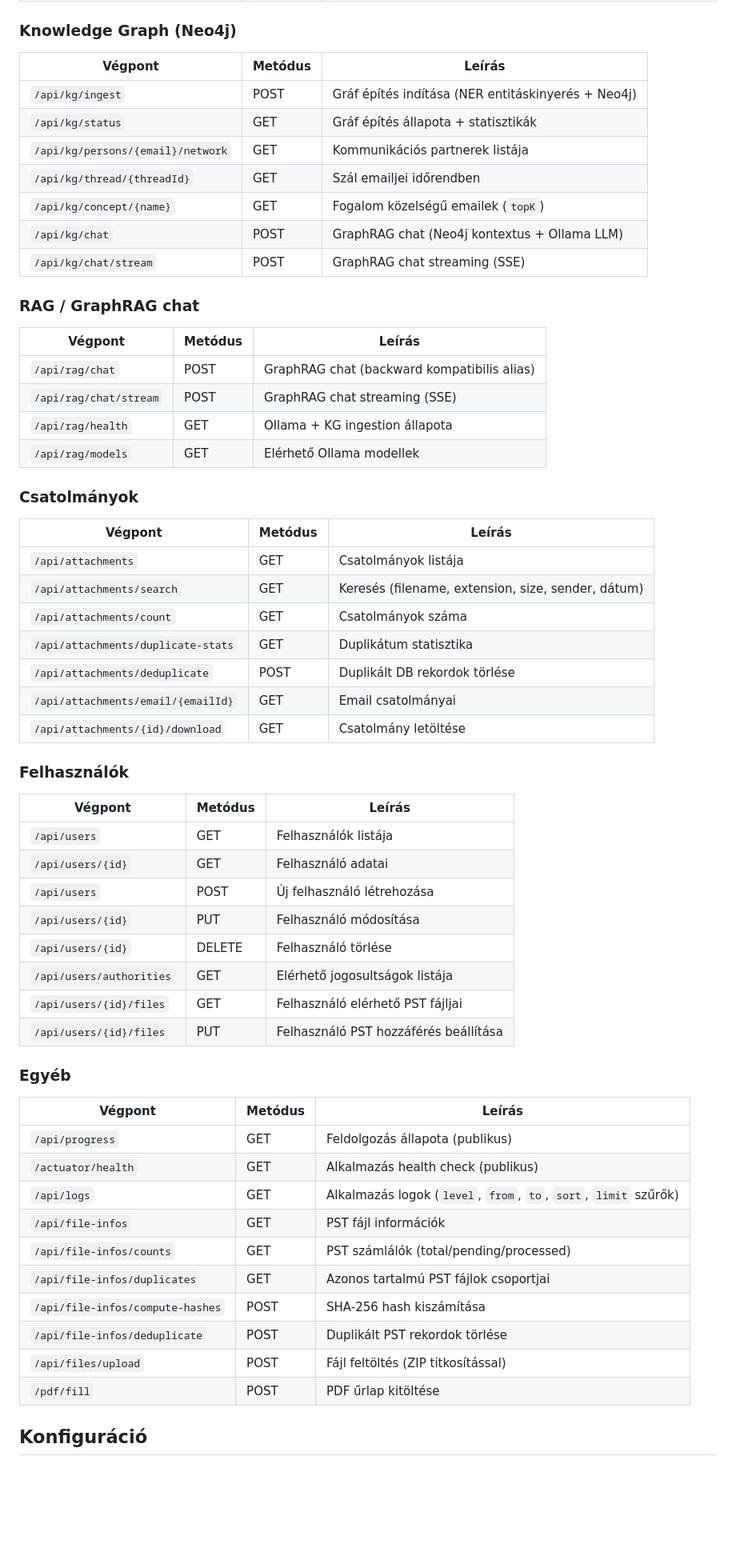
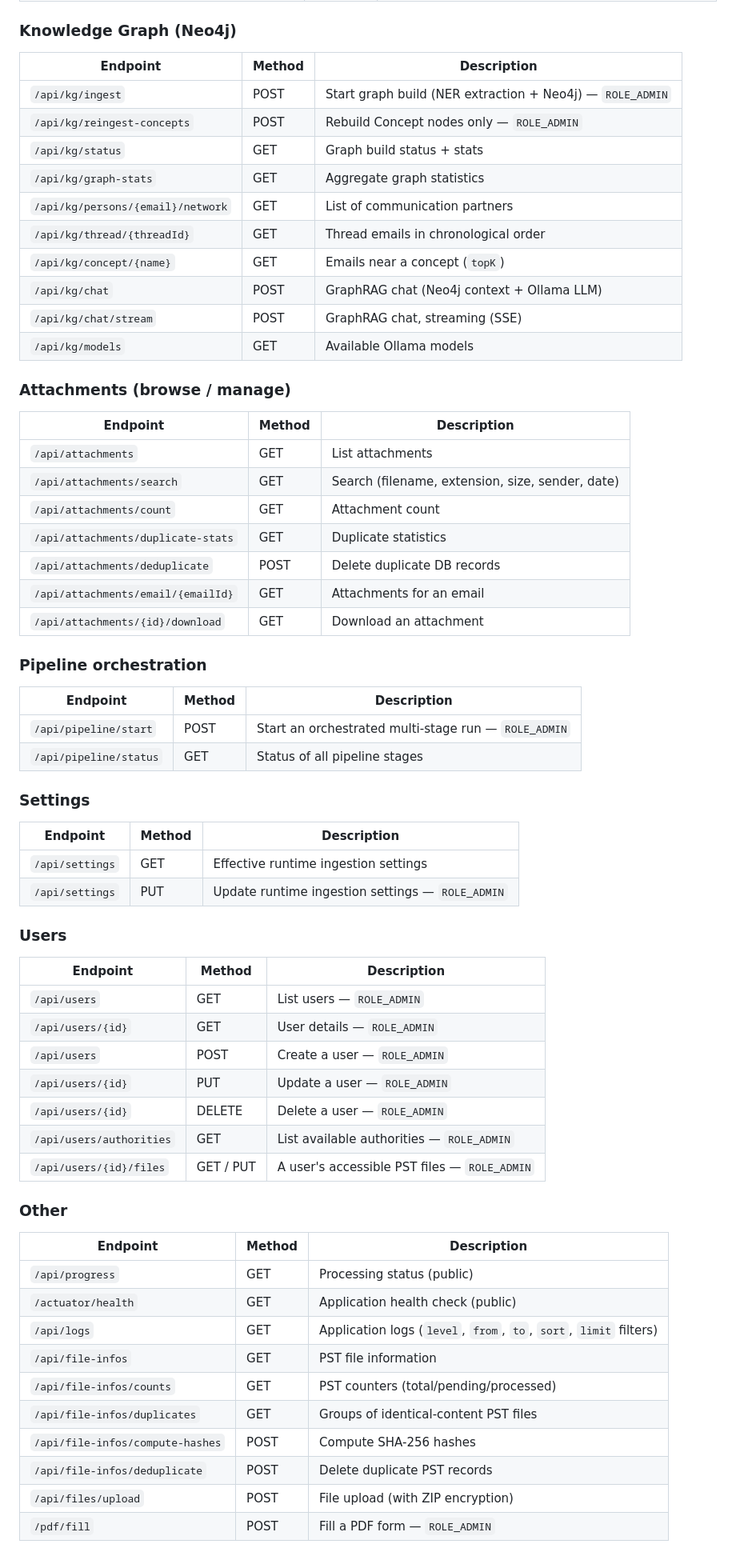
Before and after one commit to nagyonmarci/suliweb, a Markdown page: README.md, the part around one of its changes. Shown at 80% size. Drawn GitHub-style; blank space fills up the shorter version.

Commit message:
docs: translate README to English and update for ES 9.4.2 / attachment processing pipeline

```diff
--- a/README.md
+++ b/README.md
@@ -354,59 +404,63 @@ suliweb/
 
 ### Knowledge Graph (Neo4j)
-| Végpont | Metódus | Leírás |
+| Endpoint | Method | Description |
 |---------|---------|--------|
-| `/api/kg/ingest` | POST | Gráf építés indítása (NER entitáskinyerés + Neo4j) |
-| `/api/kg/status` | GET | Gráf építés állapota + statisztikák |
-| `/api/kg/persons/{email}/network` | GET | Kommunikációs partnerek listája |
-| `/api/kg/thread/{threadId}` | GET | Szál emailjei időrendben |
-| `/api/kg/concept/{name}` | GET | Fogalom közelségű emailek (`topK`) |
-| `/api/kg/chat` | POST | GraphRAG chat (Neo4j kontextus + Ollama LLM) |
-| `/api/kg/chat/stream` | POST | GraphRAG chat streaming (SSE) |
+| `/api/kg/ingest` | POST | Start graph build (NER extraction + Neo4j) — `ROLE_ADMIN` |
+| `/api/kg/reingest-concepts` | POST | Rebuild Concept nodes only — `ROLE_ADMIN` |
+| `/api/kg/status` | GET | Graph build status + stats |
+| `/api/kg/graph-stats` | GET | Aggregate graph statistics |
+| `/api/kg/persons/{email}/network` | GET | List of communication partners |
+| `/api/kg/thread/{threadId}` | GET | Thread emails in chronological order |
+| `/api/kg/concept/{name}` | GET | Emails near a concept (`topK`) |
+| `/api/kg/chat` | POST | GraphRAG chat (Neo4j context + Ollama LLM) |
+| `/api/kg/chat/stream` | POST | GraphRAG chat, streaming (SSE) |
+| `/api/kg/models` | GET | Available Ollama models |
 
-### RAG / GraphRAG chat
-| Végpont | Metódus | Leírás |
+### Attachments (browse / manage)
+| Endpoint | Method | Description |
 |---------|---------|--------|
-| `/api/rag/chat` | POST | GraphRAG chat (backward kompatibilis alias) |
-| `/api/rag/chat/stream` | POST | GraphRAG chat streaming (SSE) |
-| `/api/rag/health` | GET | Ollama + KG ingestion állapota |
-| `/api/rag/models` | GET | Elérhető Ollama modellek |
+| `/api/attachments` | GET | List attachments |
+| `/api/attachments/search` | GET | Search (filename, extension, size, sender, date) |
+| `/api/attachments/count` | GET | Attachment count |
+| `/api/attachments/duplicate-stats` | GET | Duplicate statistics |
+| `/api/attachments/deduplicate` | POST | Delete duplicate DB records |
+| `/api/attachments/email/{emailId}` | GET | Attachments for an email |
+| `/api/attachments/{id}/download` | GET | Download an attachment |
 
-### Csatolmányok
-| Végpont | Metódus | Leírás |
+### Pipeline orchestration
+| Endpoint | Method | Description |
 |---------|---------|--------|
-| `/api/attachments` | GET | Csatolmányok listája |
-| `/api/attachments/search` | GET | Keresés (filename, extension, size, sender, dátum) |
-| `/api/attachments/count` | GET | Csatolmányok száma |
-| `/api/attachments/duplicate-stats` | GET | Duplikátum statisztika |
-| `/api/attachments/deduplicate` | POST | Duplikált DB rekordok törlése |
-| `/api/attachments/email/{emailId}` | GET | Email csatolmányai |
-| `/api/attachments/{id}/download` | GET | Csatolmány letöltése |
+| `/api/pipeline/start` | POST | Start an orchestrated multi-stage run — `ROLE_ADMIN` |
+| `/api/pipeline/status` | GET | Status of all pipeline stages |
 
-### Felhasználók
-| Végpont | Metódus | Leírás |
+### Settings
+| Endpoint | Method | Description |
 |---------|---------|--------|
-| `/api/users` | GET | Felhasználók listája |
-| `/api/users/{id}` | GET | Felhasználó adatai |
-| `/api/users` | POST | Új felhasználó létrehozása |
-| `/api/users/{id}` | PUT | Felhasználó módosítása |
-| `/api/users/{id}` | DELETE | Felhasználó törlése |
-| `/api/users/authorities` | GET | Elérhető jogosultságok listája |
-| `/api/users/{id}/files` | GET | Felhasználó elérhető PST fájljai |
-| `/api/users/{id}/files` | PUT | Felhasználó PST hozzáférés beállítása |
+| `/api/settings` | GET | Effective runtime ingestion settings |
+| `/api/settings` | PUT | Update runtime ingestion settings — `ROLE_ADMIN` |
 
-### Egyéb
-| Végpont | Metódus | Leírás |
+### Users
+| Endpoint | Method | Description |
 |---------|---------|--------|
-| `/api/progress` | GET | Feldolgozás állapota (publikus) |
-| `/actuator/health` | GET | Alkalmazás health check (publikus) |
-| `/api/logs` | GET | Alkalmazás logok (`level`, `from`, `to`, `sort`, `limit` szűrők) |
-| `/api/file-infos` | GET | PST fájl információk |
-| `/api/file-infos/counts` | GET | PST számlálók (total/pending/processed) |
-| `/api/file-infos/duplicates` | GET | Azonos tartalmú PST fájlok csoportjai |
-| `/api/file-infos/compute-hashes` | POST | SHA-256 hash kiszámítása |
-| `/api/file-infos/deduplicate` | POST | Duplikált PST rekordok törlése |
-| `/api/files/upload` | POST | Fájl feltöltés (ZIP titkosítással) |
-| `/pdf/fill` | POST | PDF űrlap kitöltése |
+| `/api/users` | GET | List users — `ROLE_ADMIN` |
+| `/api/users/{id}` | GET | User details — `ROLE_ADMIN` |
+| `/api/users` | POST | Create a user — `ROLE_ADMIN` |
+| `/api/users/{id}` | PUT | Update a user — `ROLE_ADMIN` |
+| `/api/users/{id}` | DELETE | Delete a user — `ROLE_ADMIN` |
+| `/api/users/authorities` | GET | List available authorities — `ROLE_ADMIN` |
+| `/api/users/{id}/files` | GET / PUT | A user's accessible PST files — `ROLE_ADMIN` |
 
-## Konfiguráció
+### Other
+| Endpoint | Method | Description |
+|---------|---------|--------|
+| `/api/progress` | GET | Processing status (public) |
+| `/actuator/health` | GET | Application health check (public) |
+| `/api/logs` | GET | Application logs (`level`, `from`, `to`, `sort`, `limit` filters) |
+| `/api/file-infos` | GET | PST file information |
+| `/api/file-infos/counts` | GET | PST counters (total/pending/processed) |
+| `/api/file-infos/duplicates` | GET | Groups of identical-content PST files |
+| `/api/file-infos/compute-hashes` | POST | Compute SHA-256 hashes |
+| `/api/file-infos/deduplicate` | POST | Delete duplicate PST records |
+| `/api/files/upload` | POST | File upload (with ZIP encryption) |
+| `/pdf/fill` | POST | Fill a PDF form — `ROLE_ADMIN` |
 
```
Also changed, not shown: other parts of README.md (+275 -216 lines).
